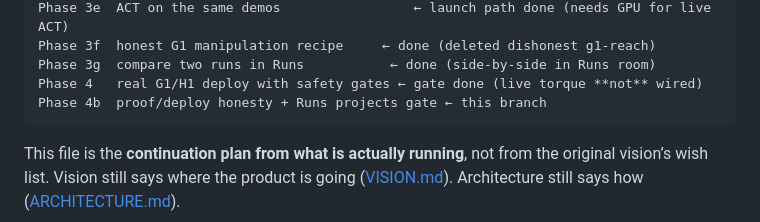
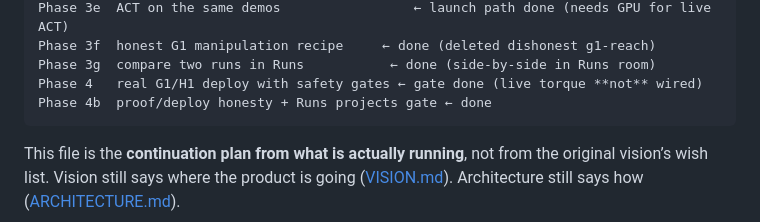
Before and after one commit to notifdust/Humanoid-Training, a Markdown page: docs/ROADMAP.md, the part around the change. GitHub-like rendering.

Commit message:
Mark Phase 4b done after landing the stack on main
Co-authored-by: Gabriele Sepolvere <notifdust@users.noreply.github.com>

````diff
--- a/docs/ROADMAP.md
+++ b/docs/ROADMAP.md
@@ -17,7 +17,7 @@ Phase 3e  ACT on the same demos                 ← launch path done (needs GPU
 Phase 3f  honest G1 manipulation recipe     ← done (deleted dishonest g1-reach)
 Phase 3g  compare two runs in Runs           ← done (side-by-side in Runs room)
 Phase 4   real G1/H1 deploy with safety gates ← gate done (live torque **not** wired)
-Phase 4b  proof/deploy honesty + Runs projects gate ← this branch
+Phase 4b  proof/deploy honesty + Runs projects gate ← done
 ```
 
 This file is the **continuation plan from what is actually running**, not
````
